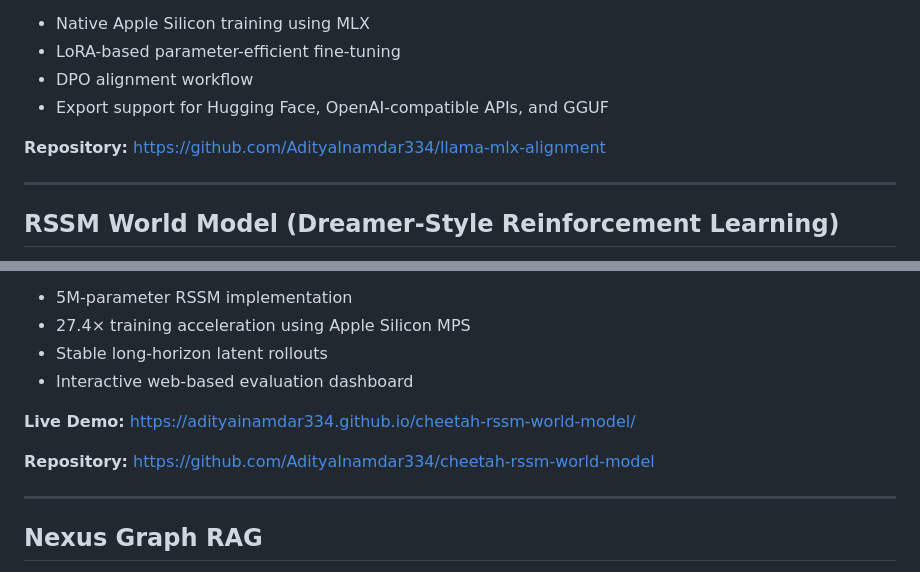
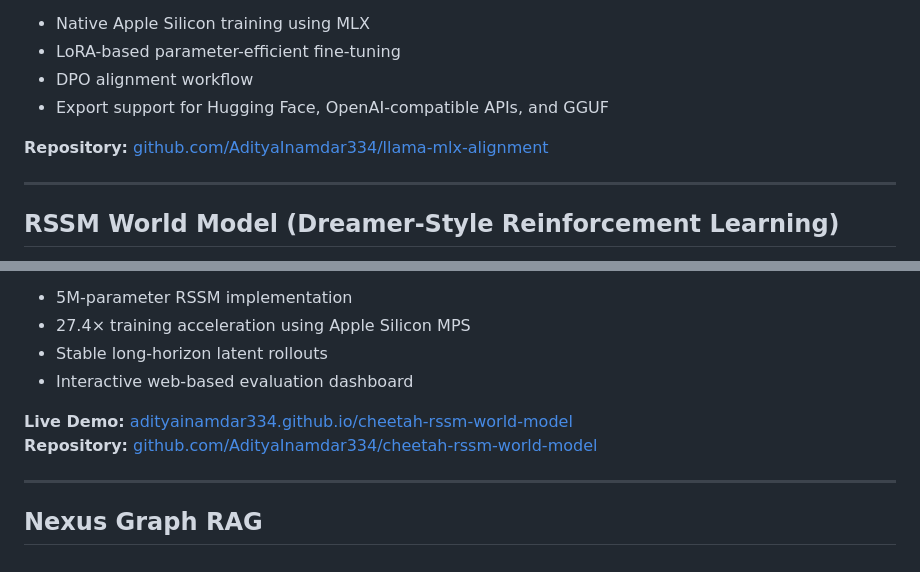
Before and after one commit to AdityaInamdar334/AdityaInamdar334, a Markdown page: README.md, 2 parts joined by grey strips. GitHub-like rendering.

```diff
--- a/README.md
+++ b/README.md
@@ -25,8 +31,7 @@ Developed an end-to-end alignment pipeline for fine-tuning LLaMA models using Su
 * DPO alignment workflow
 * Export support for Hugging Face, OpenAI-compatible APIs, and GGUF
 
-**Repository:**
-https://github.com/AdityaInamdar334/llama-mlx-alignment
+**Repository:** [github.com/AdityaInamdar334/llama-mlx-alignment](https://github.com/AdityaInamdar334/llama-mlx-alignment)
 
 ---
 
@@ -43,11 +48,8 @@ Implemented a Dreamer-inspired Recurrent State Space Model (RSSM) trained on pix
 * Stable long-horizon latent rollouts
 * Interactive web-based evaluation dashboard
 
-**Live Demo:**
-https://adityainamdar334.github.io/cheetah-rssm-world-model/
-
-**Repository:**
-https://github.com/AdityaInamdar334/cheetah-rssm-world-model
+**Live Demo:** [adityainamdar334.github.io/cheetah-rssm-world-model](https://adityainamdar334.github.io/cheetah-rssm-world-model/)
+**Repository:** [github.com/AdityaInamdar334/cheetah-rssm-world-model](https://github.com/AdityaInamdar334/cheetah-rssm-world-model)
 
 ---
 
```
Also changed, not shown: other parts of README.md (+32 -36 lines).
